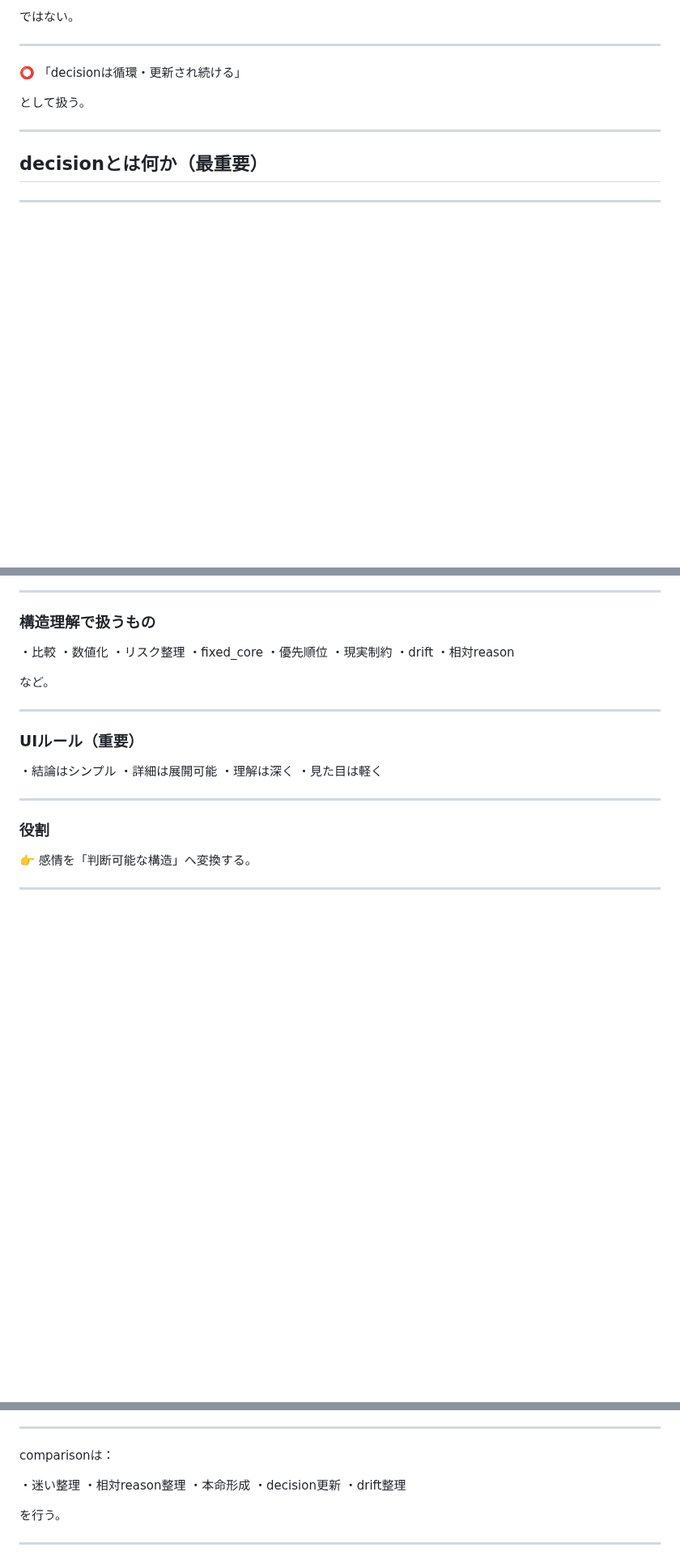
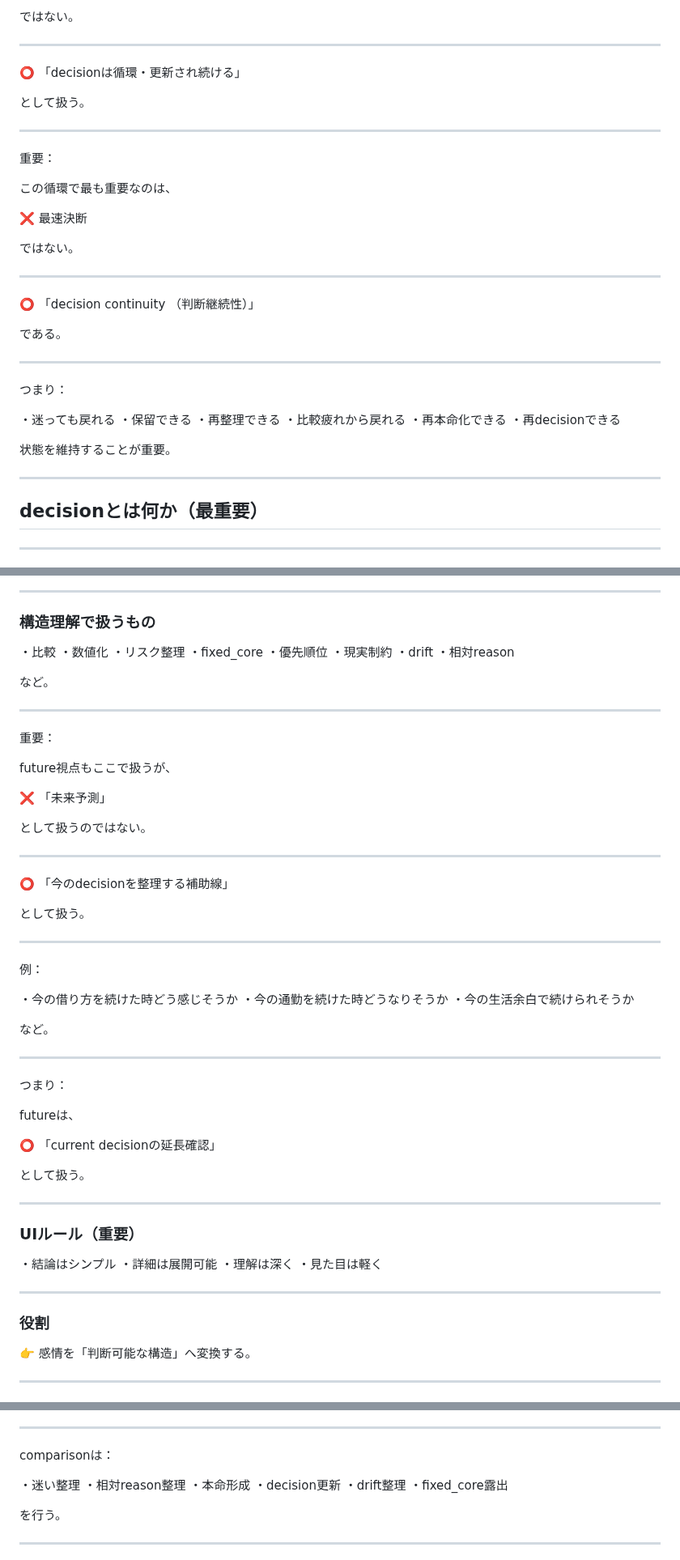
Before and after one commit to iekau-prep/antigravity-brain, a Markdown page: brain/system/decision_framework.md, 3 parts joined by grey strips. Shown at 81% size. GitHub-like rendering; blank space fills up the shorter version.

```diff
--- a/brain/system/decision_framework.md
+++ b/brain/system/decision_framework.md
@@ -113,6 +144,36 @@ drift
 
 ---
 
+重要：
+
+この循環で最も重要なのは、
+
+❌ 最速決断
+
+ではない。
+
+---
+
+⭕ 「decision continuity
+（判断継続性）」
+
+である。
+
+---
+
+つまり：
+
+・迷っても戻れる
+・保留できる
+・再整理できる
+・比較疲れから戻れる
+・再本命化できる
+・再decisionできる
+
+状態を維持することが重要。
+
+---
+
 ## decisionとは何か（最重要）
 
 ---
@@ -301,6 +362,42 @@ decisionは以下の循環で更新される。
 ・相対reason
 
 など。
+
+---
+
+重要：
+
+future視点もここで扱うが、
+
+❌ 「未来予測」
+
+として扱うのではない。
+
+---
+
+⭕ 「今のdecisionを整理する補助線」
+
+として扱う。
+
+---
+
+例：
+
+・今の借り方を続けた時どう感じそうか
+・今の通勤を続けた時どうなりそうか
+・今の生活余白で続けられそうか
+
+など。
+
+---
+
+つまり：
+
+futureは、
+
+⭕ 「current decisionの延長確認」
+
+として扱う。
 
 ---
 
@@ -951,6 +1224,7 @@ comparisonは：
 ・本命形成
 ・decision更新
 ・drift整理
+・fixed_core露出
 
 を行う。
 
```
Also changed, not shown: other parts of brain/system/decision_framework.md (+214 -2 lines).
